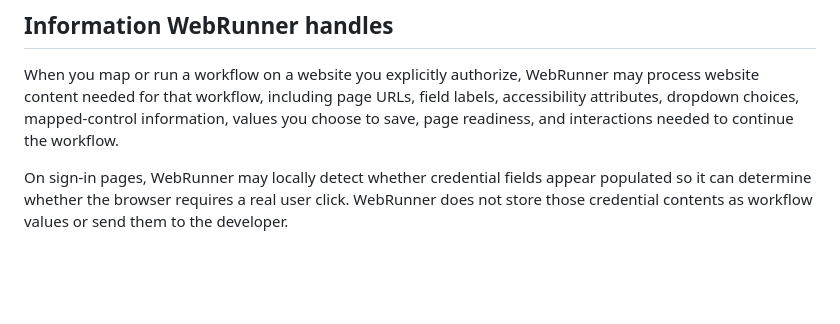
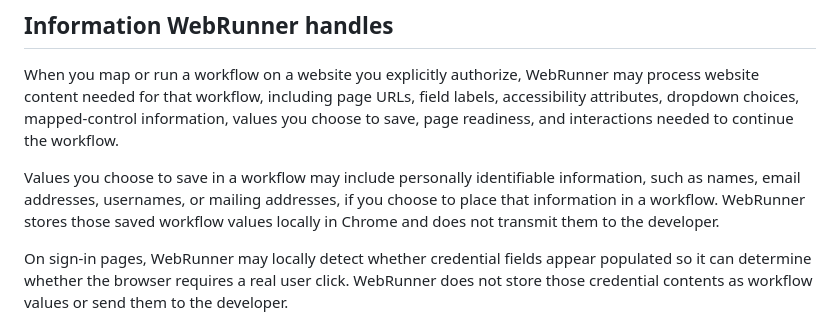
Before and after one commit to ryanpetey/WebRunner, a Markdown page: PRIVACY.md, the part around the change. GitHub-like rendering; blank space fills up the shorter version.

Commit message:
Clarify PII handling in privacy policy

```diff
--- a/PRIVACY.md
+++ b/PRIVACY.md
@@ -7,6 +7,8 @@ WebRunner is a local-first Chrome extension for creating and replaying user-defi
 ## Information WebRunner handles
 
 When you map or run a workflow on a website you explicitly authorize, WebRunner may process website content needed for that workflow, including page URLs, field labels, accessibility attributes, dropdown choices, mapped-control information, values you choose to save, page readiness, and interactions needed to continue the workflow.
+
+Values you choose to save in a workflow may include personally identifiable information, such as names, email addresses, usernames, or mailing addresses, if you choose to place that information in a workflow. WebRunner stores those saved workflow values locally in Chrome and does not transmit them to the developer.
 
 On sign-in pages, WebRunner may locally detect whether credential fields appear populated so it can determine whether the browser requires a real user click. WebRunner does not store those credential contents as workflow values or send them to the developer.
 
```
